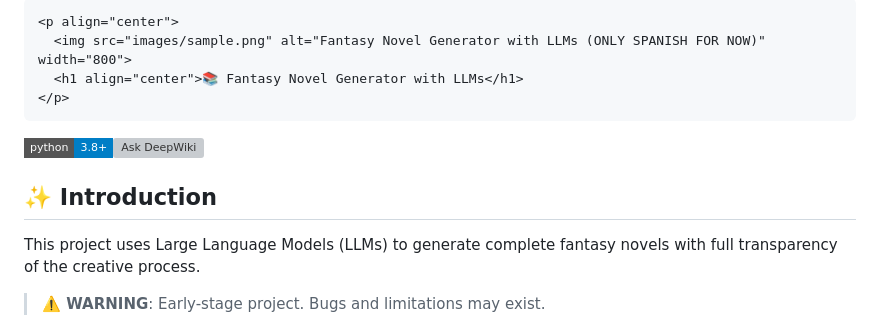
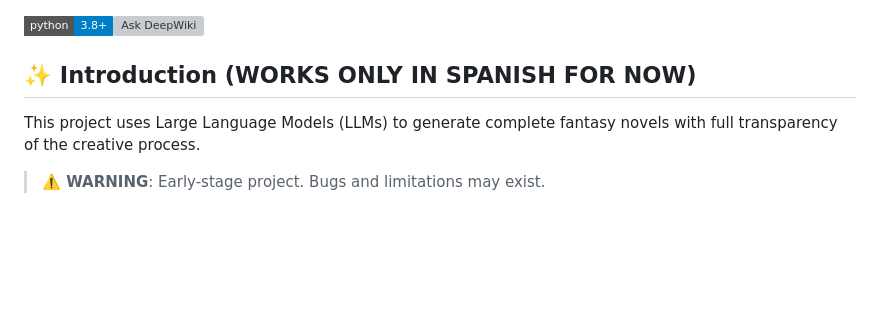
Before and after one commit to kroryan/Generador-de-libros-IA-cli, a Markdown page: README.md, the part around the change. Drawn GitHub-style; badges without logos; blank space fills up the shorter version; grey boxes are pictures that could not be loaded.

Commit message:
Revise README to clarify language support
Updated introduction to specify that the generator works only in Spanish.

````diff
--- a/README.md
+++ b/README.md
@@ -1,13 +1,6 @@
-```html
-<p align="center">
-  <img src="images/sample.png" alt="Fantasy Novel Generator with LLMs (ONLY SPANISH FOR NOW)" width="800">
-  <h1 align="center">📚 Fantasy Novel Generator with LLMs</h1>
-</p>
-```
-
 ![Python Version](https://img.shields.io/badge/python-3.8%2B-blue?style=flat-square)[![Ask DeepWiki](https://deepwiki.com/badge.svg)](https://deepwiki.com/kroryan/Generador-de-libros-IA-cli)
 
-## ✨ Introduction
+## ✨ Introduction (WORKS ONLY IN SPANISH FOR NOW)
 
 This project uses Large Language Models (LLMs) to generate complete fantasy novels with full transparency of the creative process.
 
````
